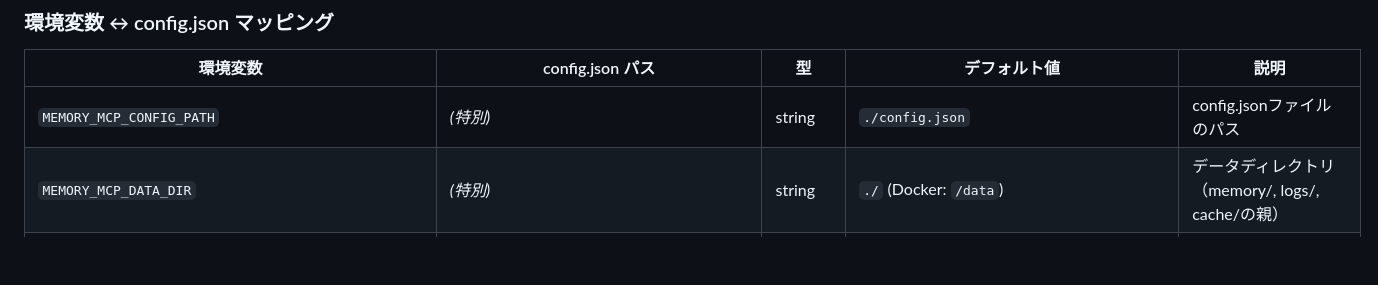
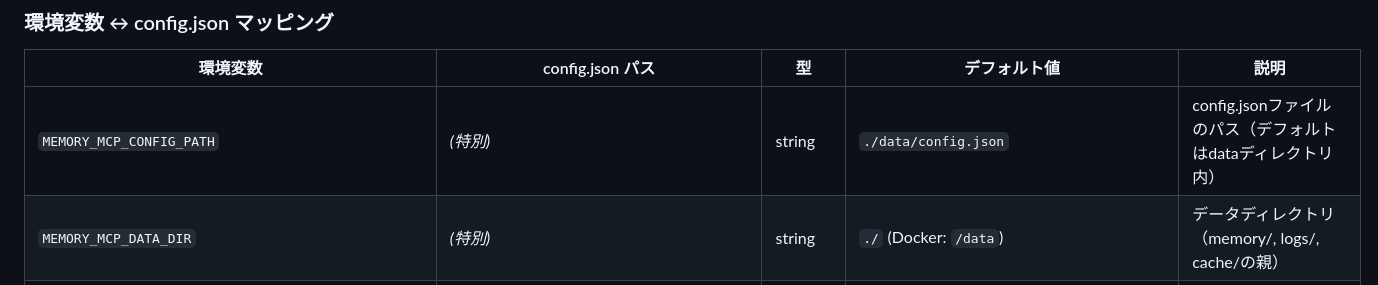
Before and after one commit to solidlime/MemoryMCP, a Markdown page: README.md, the part around the change. GitHub-like rendering; blank space fills up the shorter version.

Commit message:
docs: Update config.json location in documentation
- Changed default CONFIG_PATH from ./config.json to ./data/config.json
- Updated DOCKER.md to reflect config.json in data directory
- Removed separate config.json mount recommendation
- All configuration now unified under ./data directory

```diff
--- a/README.md
+++ b/README.md
@@ -138,7 +138,7 @@ Personaを切り替えたいときは `X-Persona` の値を変更します。
 
 | 環境変数 | config.json パス | 型 | デフォルト値 | 説明 |
 |---------|-----------------|-----|------------|------|
-| `MEMORY_MCP_CONFIG_PATH` | *(特別)* | string | `./config.json` | config.jsonファイルのパス |
+| `MEMORY_MCP_CONFIG_PATH` | *(特別)* | string | `./data/config.json` | config.jsonファイルのパス（デフォルトはdataディレクトリ内） |
 | `MEMORY_MCP_DATA_DIR` | *(特別)* | string | `./` (Docker: `/data`) | データディレクトリ（memory/, logs/, cache/の親） |
 | `MEMORY_MCP_LOG_FILE` | *(特別)* | string | `<data_dir>/logs/memory_operations.log` | ログファイルパス |
 | `HF_HOME` | *(キャッシュ)* | string | `<data_dir>/cache/huggingface` | HuggingFaceキャッシュ |
```
